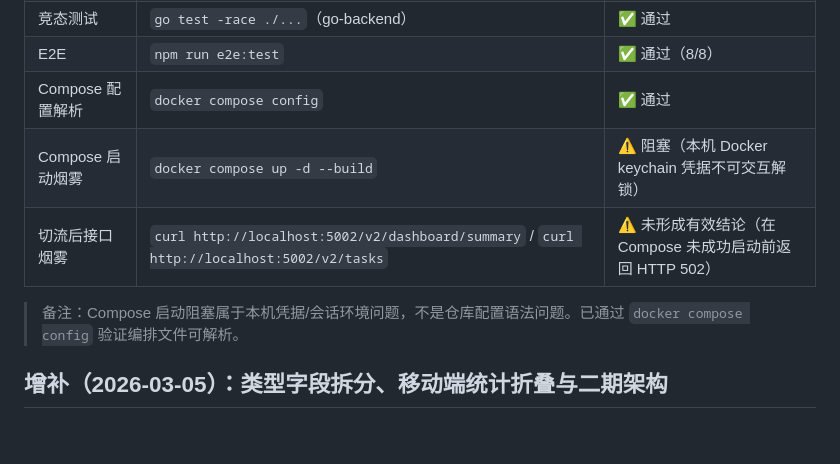
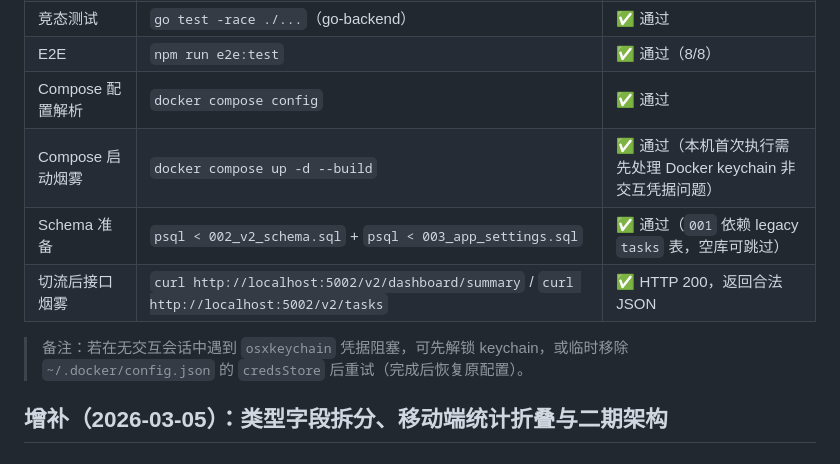
Before and after one commit to srcheng17/telegram_downloader, a Markdown page: docs/PROJECT_UPDATES.md, the part around the change. GitHub-like rendering.

```diff
--- a/docs/PROJECT_UPDATES.md
+++ b/docs/PROJECT_UPDATES.md
@@ -29,10 +29,11 @@
 | 竞态测试 | `go test -race ./...`（go-backend） | ✅ 通过 |
 | E2E | `npm run e2e:test` | ✅ 通过（8/8） |
 | Compose 配置解析 | `docker compose config` | ✅ 通过 |
-| Compose 启动烟雾 | `docker compose up -d --build` | ⚠️ 阻塞（本机 Docker keychain 凭据不可交互解锁） |
-| 切流后接口烟雾 | `curl http://localhost:5002/v2/dashboard/summary` / `curl http://localhost:5002/v2/tasks` | ⚠️ 未形成有效结论（在 Compose 未成功启动前返回 HTTP 502） |
+| Compose 启动烟雾 | `docker compose up -d --build` | ✅ 通过（本机首次执行需先处理 Docker keychain 非交互凭据问题） |
+| Schema 准备 | `psql < 002_v2_schema.sql` + `psql < 003_app_settings.sql` | ✅ 通过（`001` 依赖 legacy `tasks` 表，空库可跳过） |
+| 切流后接口烟雾 | `curl http://localhost:5002/v2/dashboard/summary` / `curl http://localhost:5002/v2/tasks` | ✅ HTTP 200，返回合法 JSON |
 
-> 备注：Compose 启动阻塞属于本机凭据/会话环境问题，不是仓库配置语法问题。已通过 `docker compose config` 验证编排文件可解析。
+> 备注：若在无交互会话中遇到 `osxkeychain` 凭据阻塞，可先解锁 keychain，或临时移除 `~/.docker/config.json` 的 `credsStore` 后重试（完成后恢复原配置）。
 
 ## 增补（2026-03-05）：类型字段拆分、移动端统计折叠与二期架构
 
```
Also changed, not shown: docs/runbooks/v2-cutover-checklist.md (+11 -6 lines).
